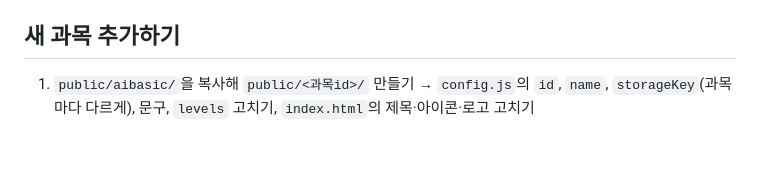
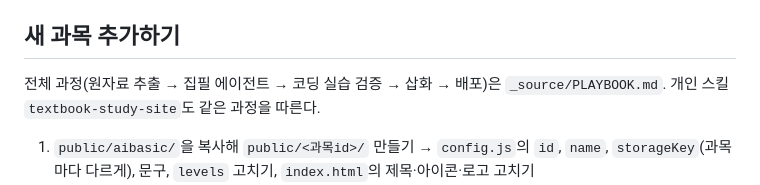
Before and after one commit to wooryihwang/datascience, a Markdown page: CLAUDE.md, the part around the change. Drawn GitHub-style; blank space fills up the shorter version.

Commit message:
새 교과서를 과목으로 만드는 과정 정리(PLAYBOOK.md)
Co-Authored-By: Claude Opus 5.5 <noreply@anthropic.com>

```diff
--- a/CLAUDE.md
+++ b/CLAUDE.md
@@ -19,6 +19,7 @@
 - `public/sw.js`, `public/manifest.webmanifest`: 사이트 전체 PWA(폰 홈 화면 설치, 네트워크 우선 캐시)
 
 ## 새 과목 추가하기
+전체 과정(원자료 추출 → 집필 에이전트 → 코딩 실습 검증 → 삽화 → 배포)은 `_source/PLAYBOOK.md`. 개인 스킬 `textbook-study-site`도 같은 과정을 따른다.
 1. `public/aibasic/`을 복사해 `public/<과목id>/` 만들기 → `config.js`의 `id`, `name`, `storageKey`(과목마다 다르게), 문구, `levels` 고치기, `index.html`의 제목·아이콘·로고 고치기
 2. `data/unitN.js`, `data/bankN.js` 작성 후 `index.html`의 `config.js`와 `../common/app.js` 사이에 `<script>`로 추가
 3. `public/subjects.js`에 카드 추가(또는 상태를 `building` → `open`으로), `storageKey`는 config와 같게, 레슨 수는 `lessons`
```
Also changed, not shown: _source/PLAYBOOK.md (added, +101 -0 lines).
